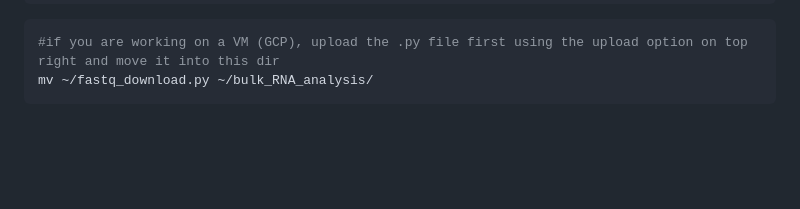
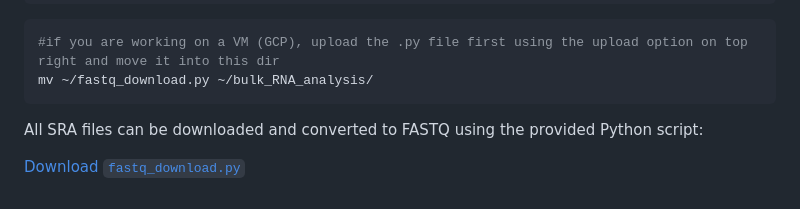
Before and after one commit to Bidya122/Bulk_RNAseq_Analysis, a Markdown page: README.md, the part around the change. Rendered like a GitHub page; blank space fills up the shorter version.

````diff
--- a/README.md
+++ b/README.md
@@ -245,3 +245,6 @@ mkdir -p ~/bulk_RNA_analysis
 #if you are working on a VM (GCP), upload the .py file first using the upload option on top right and move it into this dir
 mv ~/fastq_download.py ~/bulk_RNA_analysis/
 ```
+All SRA files can be downloaded and converted to FASTQ using the provided Python script:
+
+[Download `fastq_download.py`](https://github.com/Bidya122/Bulk_RNAseq_Analysis/Data/fastq_download.py)
````
